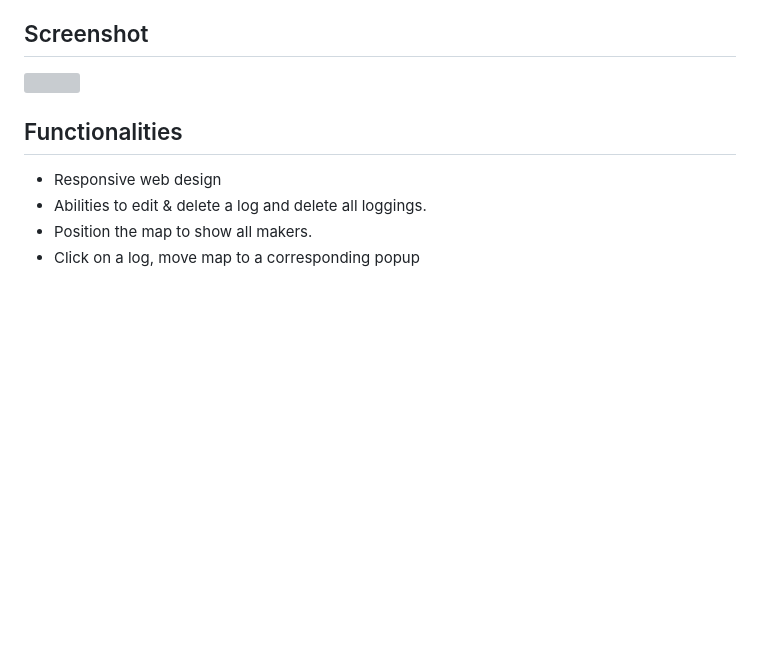
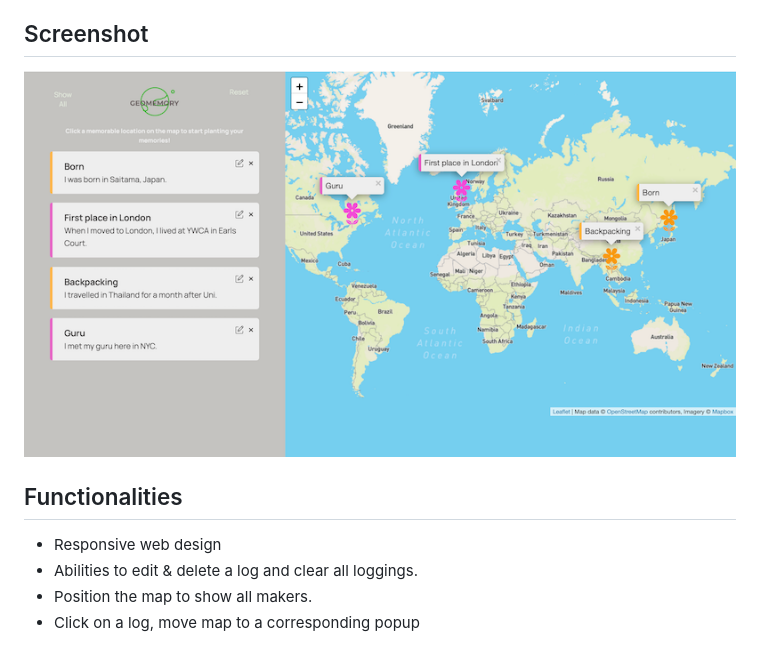
Before and after one commit to Ushisha/geomemory, a Markdown page: README.md, the part around the change. Rendered like a GitHub page; pictures changed too: images/screenshot.png (added); blank space fills up the shorter version; grey boxes are pictures that could not be loaded.

```diff
--- a/README.md
+++ b/README.md
@@ -4,12 +4,12 @@ This is a project using Leflet interactive map to visualize your memories by log
 
 ## Screenshot
 
-![](images/screenshot1.png)
+![](images/screenshot.png)
 
 ## Functionalities
 
 - Responsive web design
-- Abilities to edit & delete a log and delete all loggings.
+- Abilities to edit & delete a log and clear all loggings.
 - Position the map to show all makers.
 - Click on a log, move map to a corresponding popup
 
```
Also changed, not shown: 6 other files.
